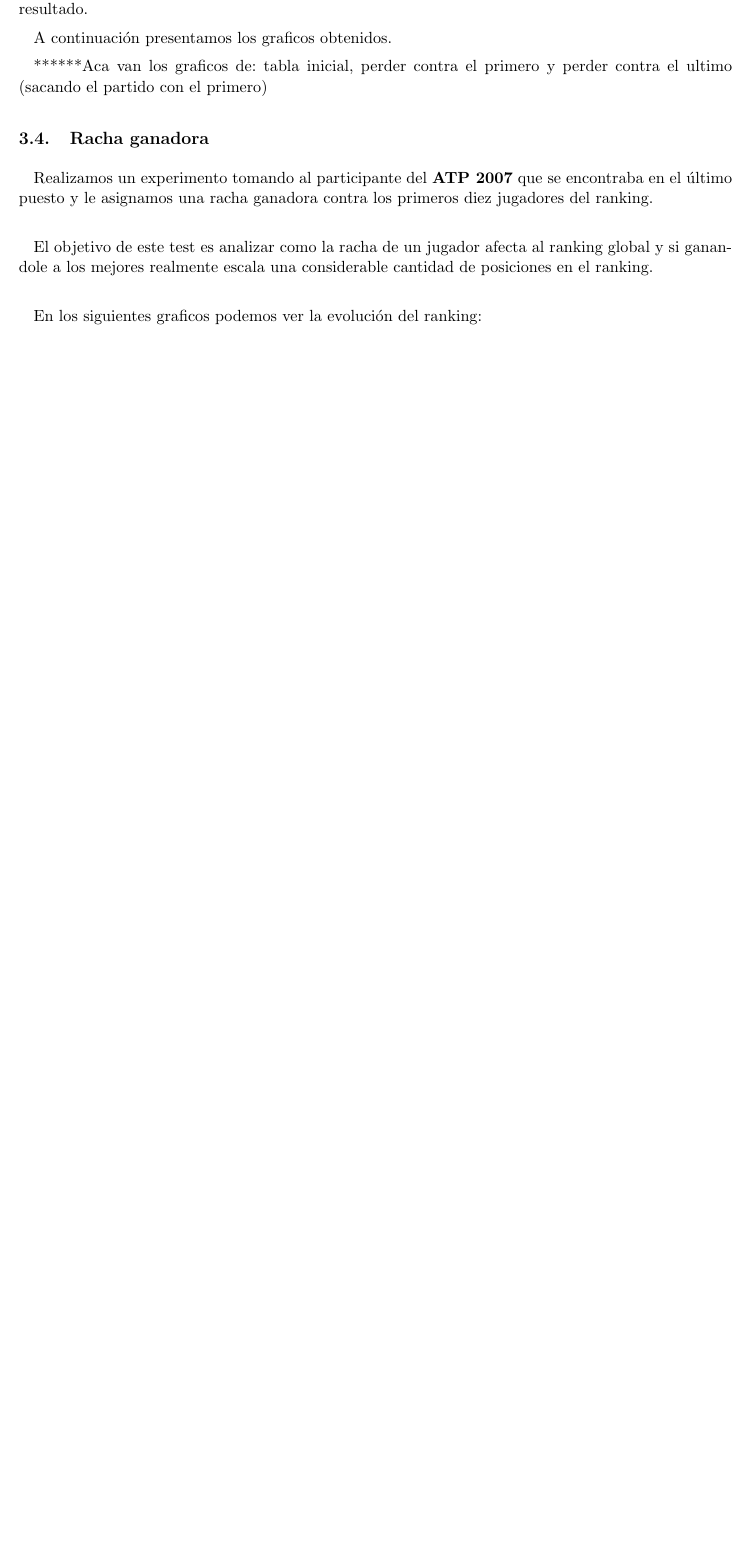
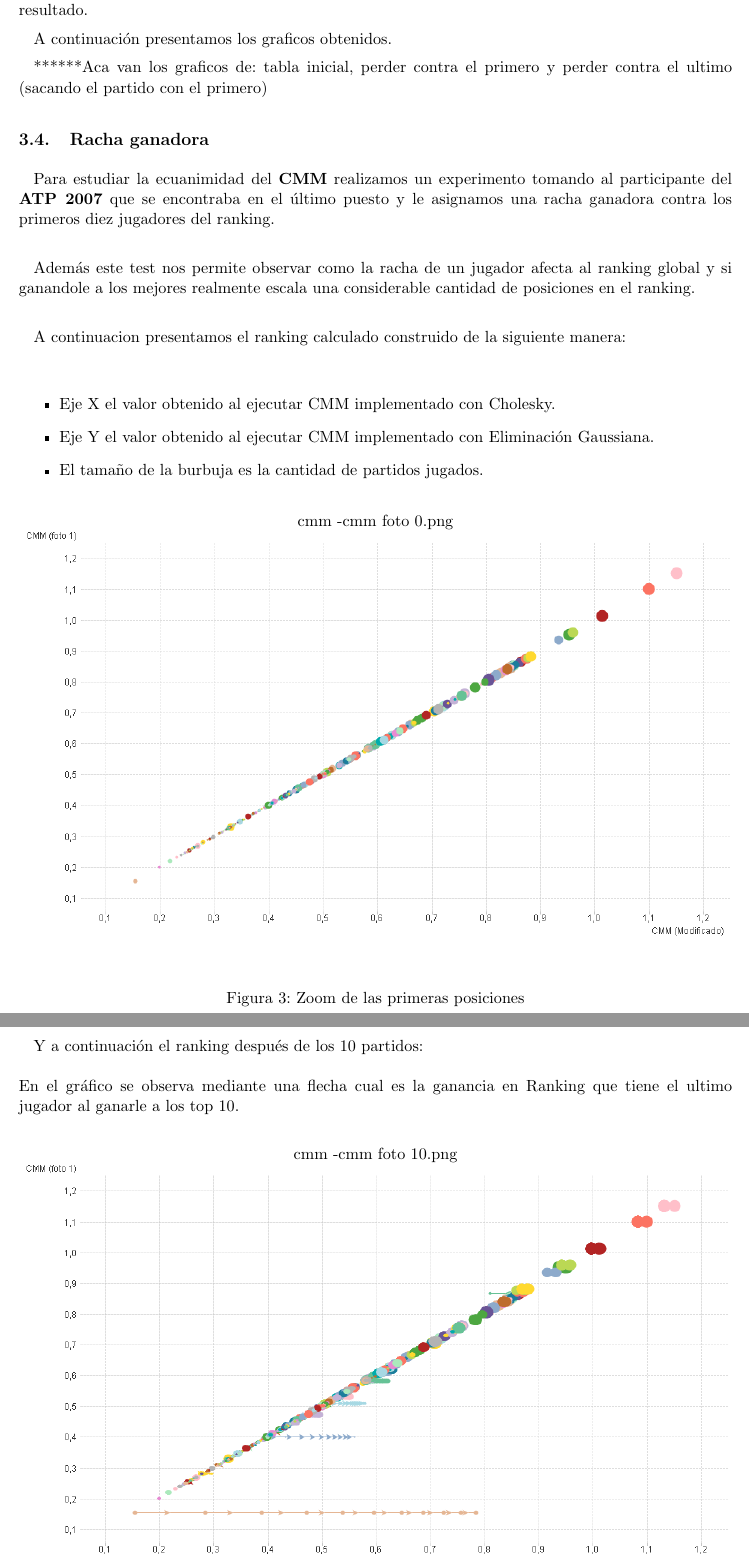
Before and after one commit to ricardogcolombo/mt2, a LaTeX document (informe/main.tex, which reads informe/resultados.tex): part of page 8 of 13 before the commit and two parts of pages 9 and 10 of 15 after it, the two joined at a grey line, cut so that both start at the same text, the shorter picture padded with empty space. The pictures show the PDF file informe/main.pdf that the author committed with the source.

Commit message:
algunos graficos + correcciones

```diff
--- a/informe/resultados.tex
+++ b/informe/resultados.tex
@@ -58,11 +78,41 @@ A continuación presentamos los graficos obtenidos.
 
 \subsection{Racha ganadora}
 
-Realizamos un experimento tomando al participante del \textbf{ATP 2007} que se encontraba en el último puesto y le asignamos una racha ganadora contra los primeros diez jugadores del ranking. \\
+Para estudiar la ecuanimidad del \textbf{CMM} realizamos un experimento tomando al participante del \textbf{ATP 2007} que se encontraba en el último puesto y le asignamos una racha ganadora contra los primeros diez jugadores del ranking. \\
 
-El objetivo de este test es analizar como la racha de un jugador afecta al ranking global y si ganandole a los mejores realmente escala una considerable cantidad de posiciones en el ranking. \\
+Además este test nos permite observar como la racha de un jugador afecta al ranking global y si ganandole a los mejores realmente escala una considerable cantidad de posiciones en el ranking. \\
 
-En los siguientes graficos podemos ver la evolución del ranking: \\
+A continuacion presentamos el ranking calculado construido de la siguiente manera: \\
+
+
+\begin{itemize}
+	\item Eje X el valor obtenido al ejecutar CMM implementado con Cholesky.
+	\item Eje Y el valor obtenido al ejecutar CMM implementado con Eliminación Gaussiana.
+	\item El tamaño de la burbuja es la cantidad de partidos jugados.
+\end{itemize}
+
+\\
+
+\begin{figure}[H]
+\centering
+\includegraphics[width=1\textwidth]{IMG/comparativa cmm -cmm foto 0.png}
+\caption{Zoom de las primeras posiciones}
+\label{fig:Zoom de las primeras posiciones}
+\end{figure}
+
+\\
+Y a continuación el ranking después de los 10 partidos: \\
+\\
+En el gráfico se observa mediante una flecha cual es la ganancia en Ranking que tiene el ultimo jugador al ganarle a los top 10.\\
+
+\begin{figure}[H]
+\centering
+\includegraphics[width=1\textwidth]{IMG/comparativa cmm -cmm foto 10.png}
+\caption{Zoom de las primeras posiciones}
+\label{fig:Zoom de las primeras posiciones}
+\end{figure}
+
+\\
 
 
 
```
Also changed, not shown: informe/desarrollo.tex (+4 -3 lines), informe/discusion.tex (+3 -4 lines), informe/main.pdf, informe/resultados.tex (22 more changed lines).
